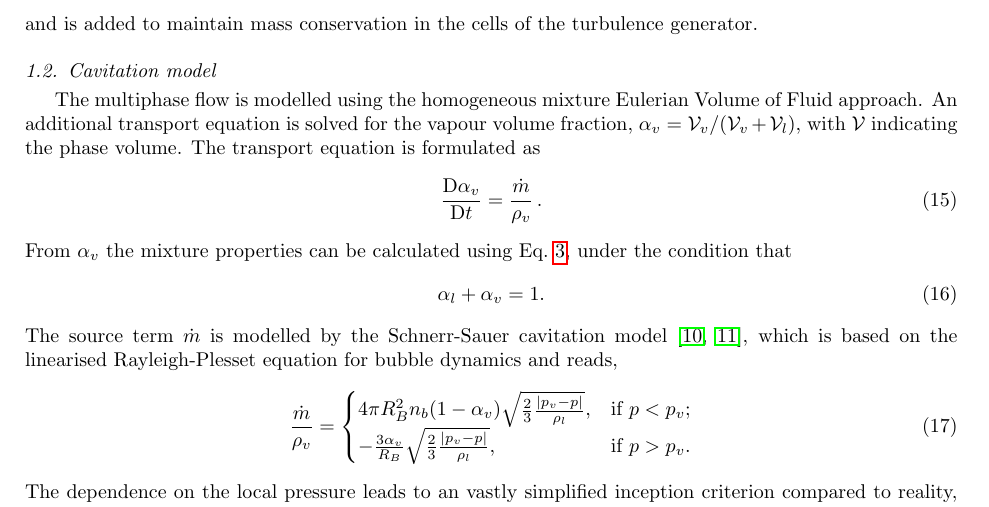
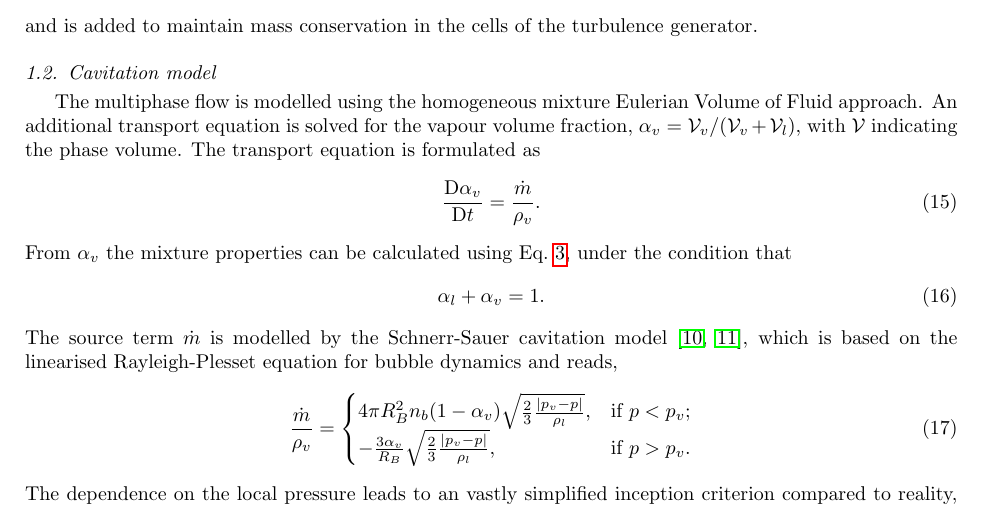
Before and after one commit to blueOceanSustainableSolutions/latexDimCheck, a LaTeX paper (testFiles/KLAPWIJKetal2021.tex): part of page 3 of 4, cut so that both start at the same text. Compiled offline with pdfLaTeX; a LaTeX package or settings file that is missing is left out.

Commit message:
small revisions to allow for processing

```diff
--- a/testFiles/KLAPWIJKetal2021.tex
+++ b/testFiles/KLAPWIJKetal2021.tex
@@ -177,7 +177,7 @@ and is added to maintain mass conservation in the cells of the turbulence genera
 \label{sec.cavitationModel}
 The multiphase flow is modelled using the homogeneous mixture Eulerian Volume of Fluid approach. An additional transport equation is solved for the vapour volume fraction, $\alpha_v=\mathcal{V}_v/(\mathcal{V}_v+\mathcal{V}_l)$, with $\mathcal{V}$ indicating the phase volume. The transport equation is formulated as
 \begin{equation}
-\frac{\mathrm{D} \alpha_{v}}{\mathrm{D}t}=\frac{\dot{m}}{\rho_{v}}\,.
+\frac{\mathrm{D} \alpha_{v}}{\mathrm{D}t}=\frac{\dot{m}}{\rho_{v}}.
 \end{equation}
 From $\alpha_v$ the mixture properties can be calculated using Eq.~\ref{eq.mixtureProperties}, under the condition that
 \begin{equation}
```
Also changed, not shown: testFiles/KLAPWIJKetal2021.tex (2 more changed lines).
